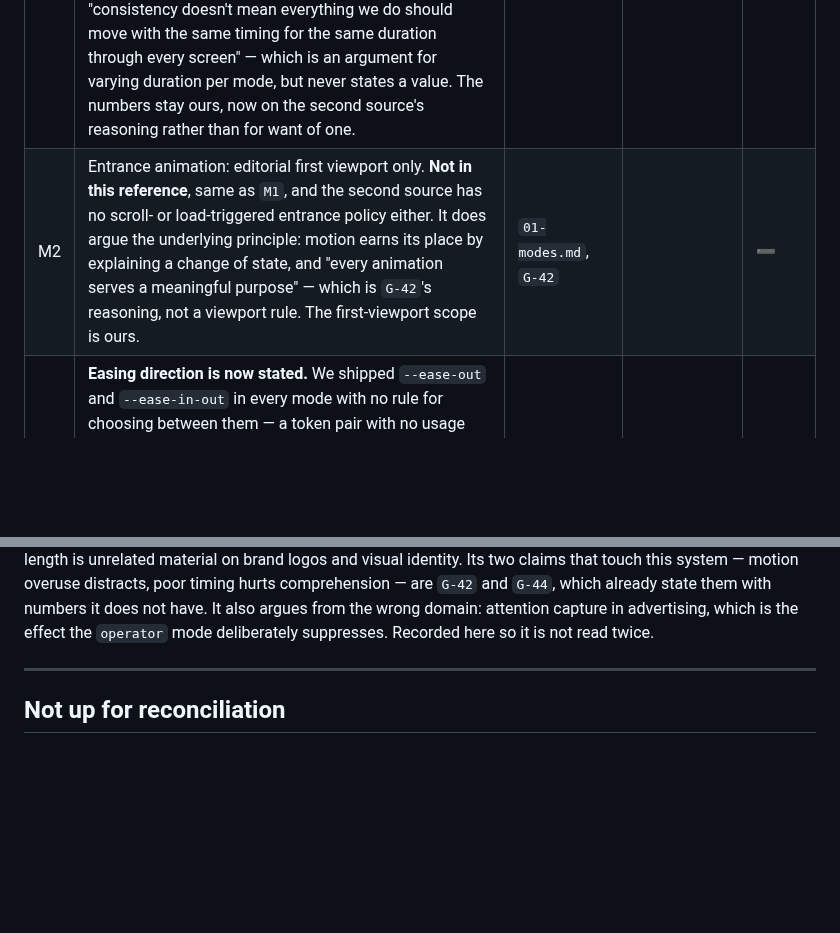
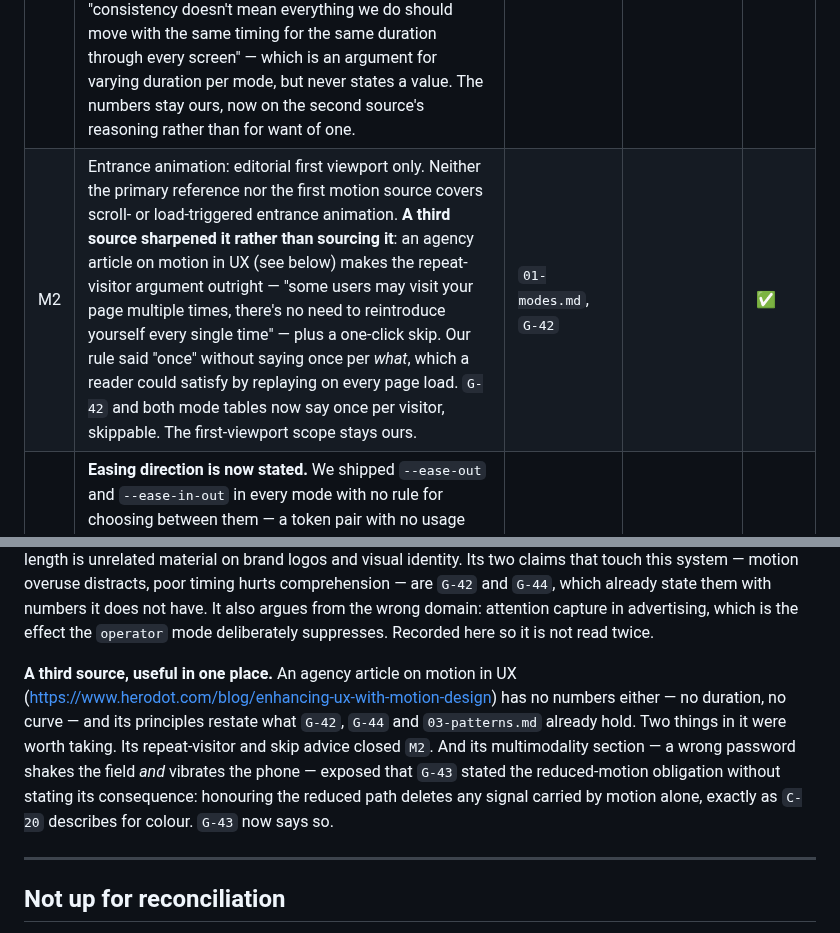
Before and after one commit to timessuman/jig, a Markdown page: RECONCILE.md, 2 parts joined by grey strips. GitHub-like rendering; blank space fills up the shorter version.

Commit message:
docs: close M2, and say what "once" was scoped to
A third motion source, again with no numbers in it, but it caught a real
looseness. Our entrance-animation rule said "once" without saying once per
what — a reader could satisfy it by replaying the animation on every page
load, which is precisely the friction G-42 exists to prevent. It is now
once per visitor, first viewport, with a one-click skip, in G-42 and in
both mode tables.

The same source's multimodality example — a bad password shakes the field
and vibrates the phone — exposed that G-43 stated the reduced-motion
obligation but not its consequence. Honouring the reduced path deletes any
state communicated by movement alone, which is C-20's argument applied to a
different channel. A field that only shakes has no error state for that
user. G-43 now says so.

M2 closes ✅. Motion rows are done.

Co-Authored-By: Claude Opus 5 (1M context) <noreply@anthropic.com>

```diff
--- a/RECONCILE.md
+++ b/RECONCILE.md
@@ -213,7 +213,7 @@ records its removal.
 | # | Current default | Where | Also documented in | Status |
 | --- | --- | --- | --- | --- |
 | M1 | 250 / 150 / 100ms base per mode. **This reference has no motion chapter**, confirmed by its owner. Four chapters read — Colour, Typography, Layout and spacing, Buttons — gave no duration in ms or seconds anywhere; the closest is "make sure the animation is quick and subtle, so it doesn't get in the way of the user completing their task". **A second source was read in full and gives no number either** (see "The second source, on motion" below): it names duration as one of four building blocks of motion and says timing should differ by context — "consistency doesn't mean everything we do should move with the same timing for the same duration through every screen" — which is an argument for varying duration per mode, but never states a value. The numbers stay ours, now on the second source's reasoning rather than for want of one. | `mode.*.css` |  | ➖ |
-| M2 | Entrance animation: editorial first viewport only. **Not in this reference**, same as `M1`, and the second source has no scroll- or load-triggered entrance policy either. It does argue the underlying principle: motion earns its place by explaining a change of state, and "every animation serves a meaningful purpose" — which is `G-42`'s reasoning, not a viewport rule. The first-viewport scope is ours. | `01-modes.md`, `G-42` |  | ➖ |
+| M2 | Entrance animation: editorial first viewport only. Neither the primary reference nor the first motion source covers scroll- or load-triggered entrance animation. **A third source sharpened it rather than sourcing it**: an agency article on motion in UX (see below) makes the repeat-visitor argument outright — "some users may visit your page multiple times, there's no need to reintroduce yourself every single time" — plus a one-click skip. Our rule said "once" without saying once per *what*, which a reader could satisfy by replaying on every page load. `G-42` and both mode tables now say once per visitor, skippable. The first-viewport scope stays ours. | `01-modes.md`, `G-42` |  | ✅ |
 | M3 | **Easing direction is now stated.** We shipped `--ease-out` and `--ease-in-out` in every mode with no rule for choosing between them — a token pair with no usage guidance, which is the same failure as a pointer that leads nowhere. The second source gives the rule directly: "ease-out objects that are entering or gaining attention, and ease-in objects that are leaving and losing attention", because natural forces accelerate and only lightning appears instantly. Adopted in `02-tokens.md`, with one deliberate difference: we ship no pure `--ease-in`, so exits take `--ease-in-out`. Exits here fade or collapse in place rather than fly off screen, and a third easing token bought only that case. | `02-tokens.md` | `mode.*.css` | ✅ |
 
 
@@ -239,6 +239,16 @@ touch this system — motion overuse distracts, poor timing hurts comprehension
 `G-42` and `G-44`, which already state them with numbers it does not have. It also
 argues from the wrong domain: attention capture in advertising, which is the effect
 the `operator` mode deliberately suppresses. Recorded here so it is not read twice.
+
+**A third source, useful in one place.** An agency article on motion in UX
+(<https://www.herodot.com/blog/enhancing-ux-with-motion-design>) has no numbers
+either — no duration, no curve — and its principles restate what `G-42`, `G-44`
+and `03-patterns.md` already hold. Two things in it were worth taking. Its
+repeat-visitor and skip advice closed `M2`. And its multimodality section — a
+wrong password shakes the field *and* vibrates the phone — exposed that `G-43`
+stated the reduced-motion obligation without stating its consequence: honouring
+the reduced path deletes any signal carried by motion alone, exactly as `C-20`
+describes for colour. `G-43` now says so.
 
 ---
 
```
Also changed, not shown: rules/00-anti-patterns.md (+4 -0 lines), rules/01-modes.md (+2 -2 lines).
